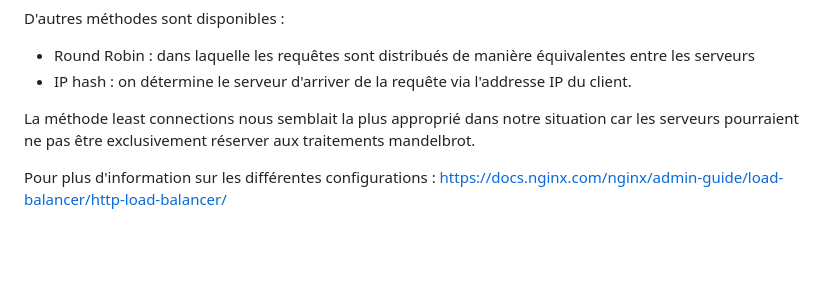
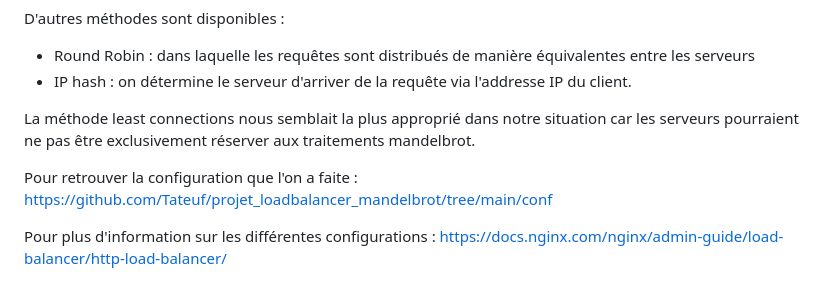
Before and after one commit to troy-dem/projet_loadbalancer_mandelbrot, a Markdown page: README.md, the part around the change. Rendered like a GitHub page; blank space fills up the shorter version.

```diff
--- a/README.md
+++ b/README.md
@@ -54,5 +54,8 @@ D'autres méthodes sont disponibles :
 
 La méthode least connections nous semblait la plus approprié dans notre situation car les serveurs pourraient ne pas être exclusivement réserver aux traitements mandelbrot.
 
+Pour retrouver la configuration que l'on a faite :
+https://github.com/Tateuf/projet_loadbalancer_mandelbrot/tree/main/conf
+
 Pour plus d'information sur les différentes configurations :
 https://docs.nginx.com/nginx/admin-guide/load-balancer/http-load-balancer/
```
